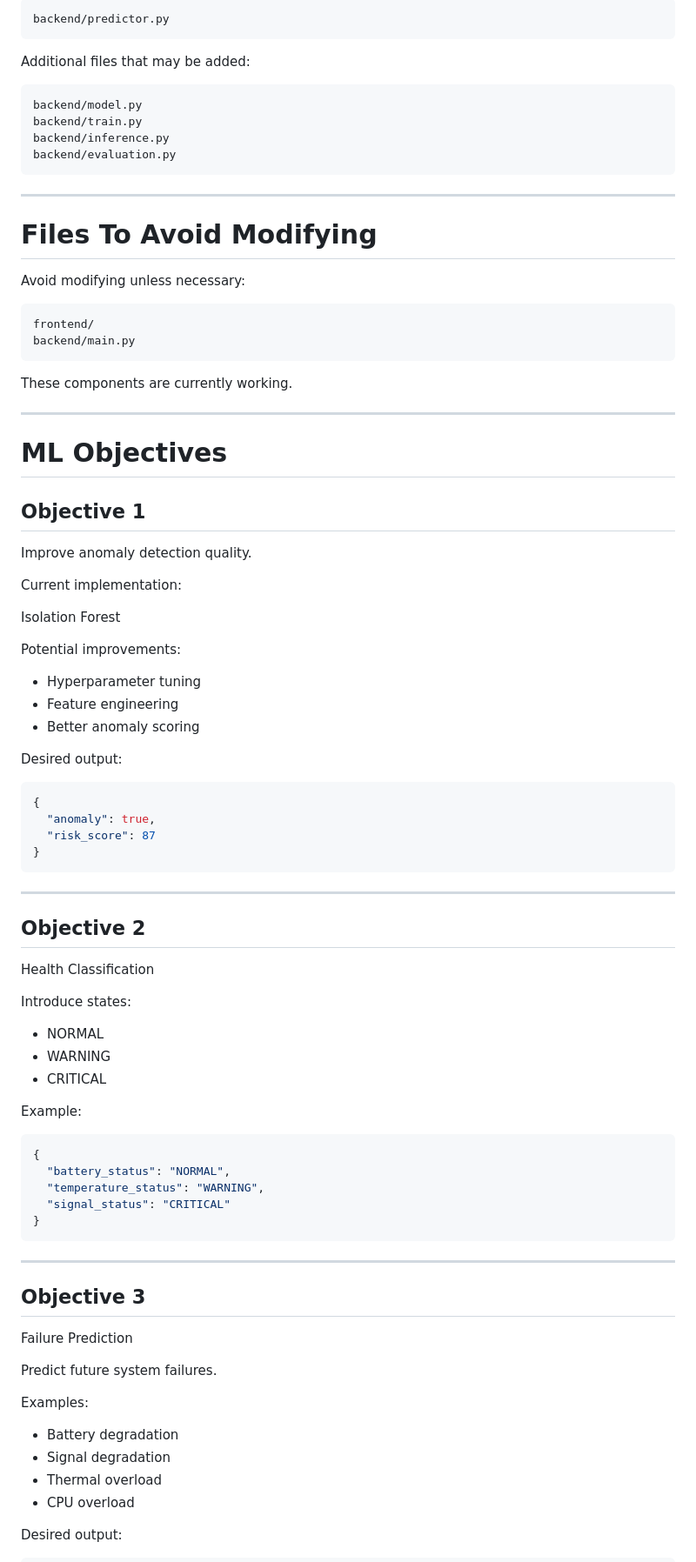
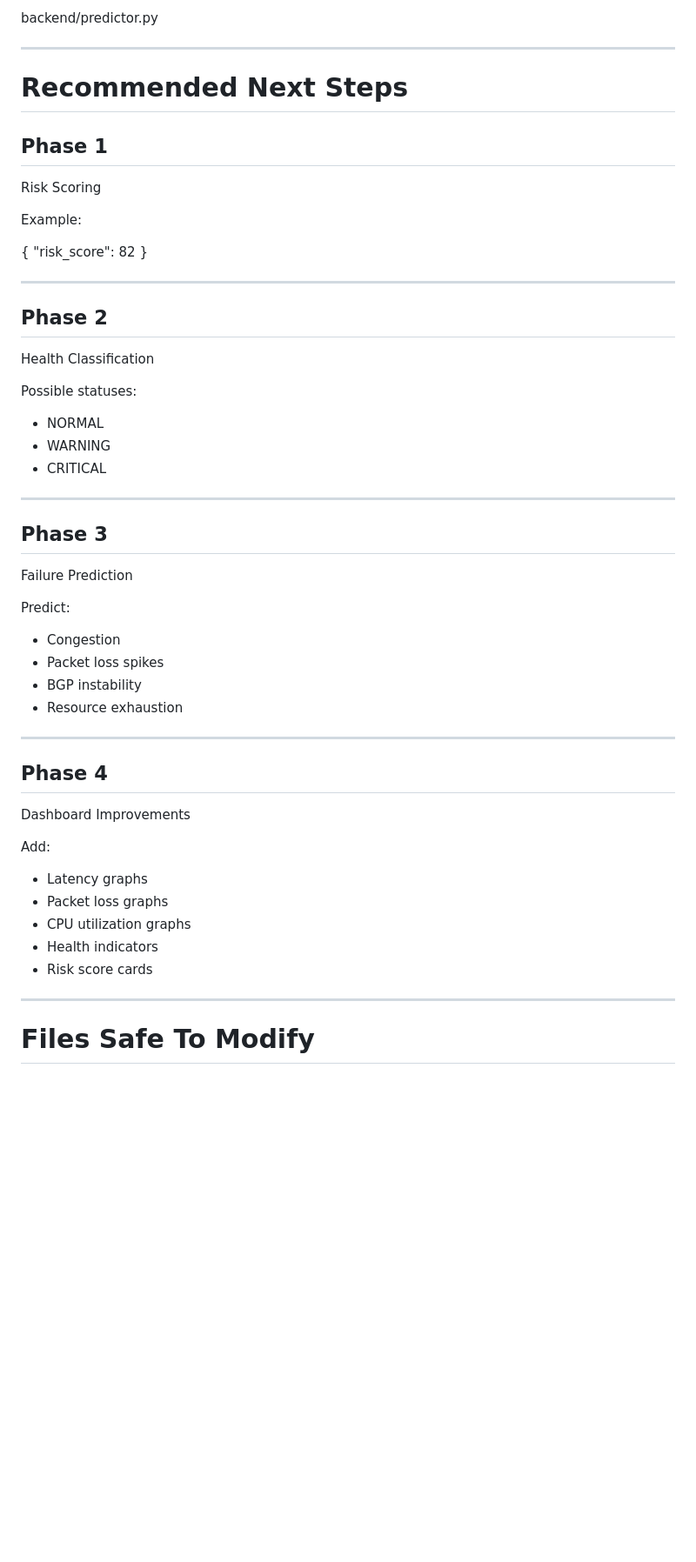
Before and after one commit to atharvk-43/mariana, a Markdown page: PROJECT_WORKFLOW.md, the part around one of its changes. Shown at 87% size. GitHub-like rendering; blank space fills up the shorter version.

Commit message:
Update workflow documentation for network telemetry architecture

````diff
--- a/PROJECT_WORKFLOW.md
+++ b/PROJECT_WORKFLOW.md
@@ -476,91 +218,59 @@ Primary file:
 backend/predictor.py
-```
-
-Additional files that may be added:
-
-```text
-backend/model.py
-backend/train.py
-backend/inference.py
-backend/evaluation.py
-```
 
 ---
 
-# Files To Avoid Modifying
+# Recommended Next Steps
 
-Avoid modifying unless necessary:
+## Phase 1
 
-```text
-frontend/
-backend/main.py
-```
+Risk Scoring
 
-These components are currently working.
+Example:
+
+{
+"risk_score": 82
+}
 
 ---
 
-# ML Objectives
-
-## Objective 1
-
-Improve anomaly detection quality.
-
-Current implementation:
-
-Isolation Forest
-
-Potential improvements:
-
-* Hyperparameter tuning
-* Feature engineering
-* Better anomaly scoring
-
-Desired output:
-
-```json
-{
-  "anomaly": true,
-  "risk_score": 87
-}
-```
-
----
-
-## Objective 2
+## Phase 2
 
 Health Classification
 
-Introduce states:
+Possible statuses:
 
 * NORMAL
 * WARNING
 * CRITICAL
 
-Example:
+---
 
-```json
-{
-  "battery_status": "NORMAL",
-  "temperature_status": "WARNING",
-  "signal_status": "CRITICAL"
-}
-```
+## Phase 3
+
+Failure Prediction
+
+Predict:
+
+* Congestion
+* Packet loss spikes
+* BGP instability
+* Resource exhaustion
 
 ---
 
-## Objective 3
+## Phase 4
 
-Failure Prediction
+Dashboard Improvements
 
-Predict future system failures.
+Add:
 
-Examples:
+* Latency graphs
+* Packet loss graphs
+* CPU utilization graphs
+* Health indicators
+* Risk score cards
 
-* Battery degradation
-* Signal degradation
-* Thermal overload
-* CPU overload
+---
 
-Desired output:
+# Files Safe To Modify
 
````
Also changed, not shown: other parts of PROJECT_WORKFLOW.md (+147 -400 lines).
